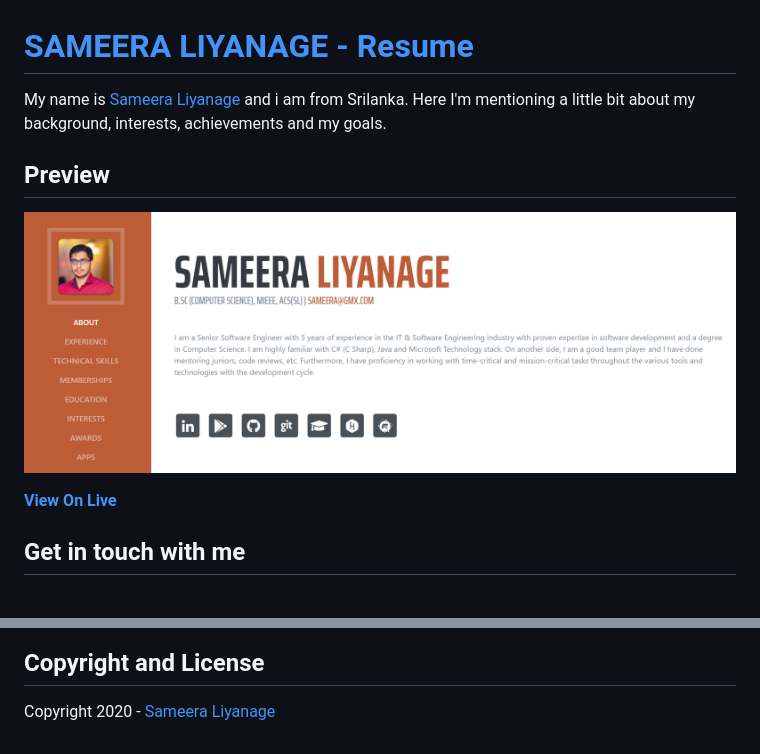
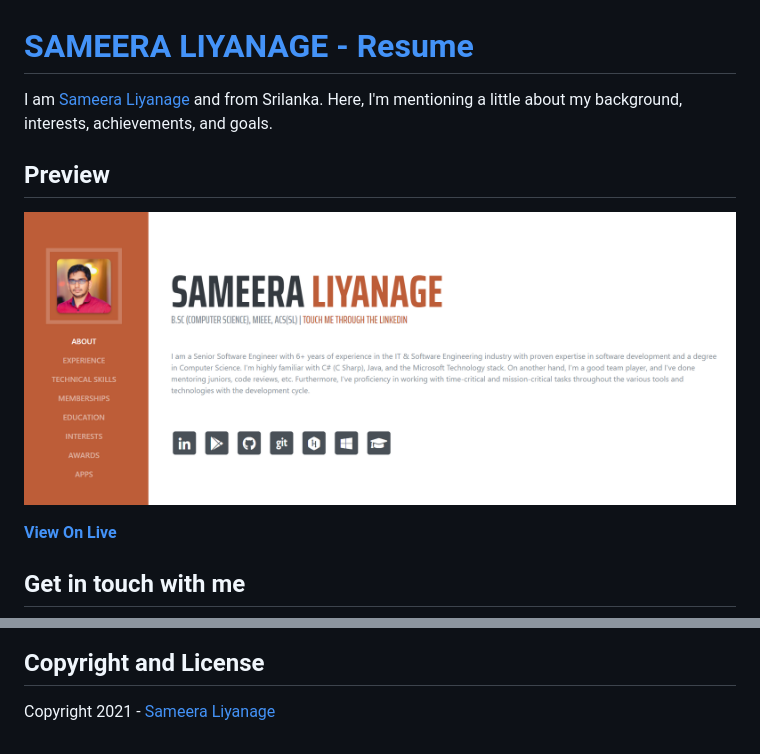
Before and after one commit to sameeraz/sameeraz.github.io, a Markdown page: README.md, 2 parts joined by grey strips. Rendered like a GitHub page; pictures changed too: img/preview.png.

```diff
--- a/README.md
+++ b/README.md
@@ -1,6 +1,6 @@
 # [SAMEERA LIYANAGE - Resume](https://sameeraz.github.io)
 
-My name is [Sameera Liyanage](https://sameeraz.github.io) and i am from Srilanka. Here I'm mentioning a little bit about my background, interests, achievements and my goals.
+I am [Sameera Liyanage](https://sameeraz.github.io) and from Srilanka. Here, I'm mentioning a little about my background, interests, achievements, and goals.
 
 ## Preview
 
@@ -19,4 +18,4 @@ My name is [Sameera Liyanage](https://sameeraz.github.io) and i am from Srilanka
 
 ## Copyright and License
 
-Copyright 2020 - [Sameera Liyanage](https://sameeraz.github.io)
+Copyright 2021 - [Sameera Liyanage](https://sameeraz.github.io)
```
Also changed, not shown: other parts of README.md (+0 -1 lines), 1 other file.
